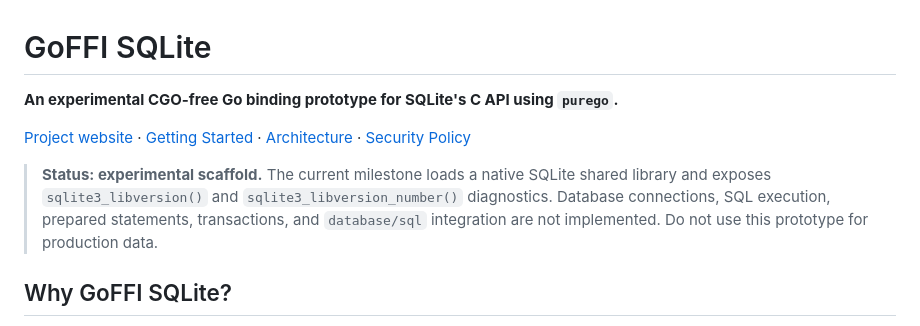
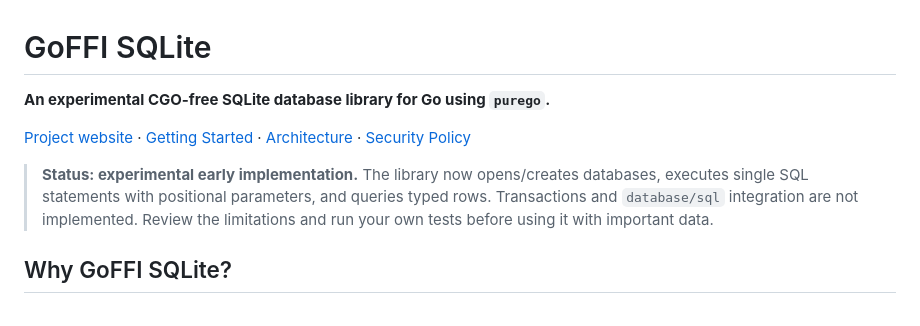
Before and after one commit to Aswanidev-vs/gosqlite-ffi, a Markdown page: README.md, the part around one of its changes. GitHub-like rendering.

```diff
--- a/README.md
+++ b/README.md
@@ -1,10 +1,10 @@
 # GoFFI SQLite
 
-**An experimental CGO-free Go binding prototype for SQLite's C API using `purego`.**
+**An experimental CGO-free SQLite database library for Go using `purego`.**
 
 [Project website](https://aswanidev-vs.github.io/gosqlite-ffi/) · [Getting Started](docs/getting-started.md) · [Architecture](docs/architecture.md) · [Security Policy](SECURITY.md)
 
-> **Status: experimental scaffold.** The current milestone loads a native SQLite shared library and exposes `sqlite3_libversion()` and `sqlite3_libversion_number()` diagnostics. Database connections, SQL execution, prepared statements, transactions, and `database/sql` integration are not implemented. Do not use this prototype for production data.
+> **Status: experimental early implementation.** The library now opens/creates databases, executes single SQL statements with positional parameters, and queries typed rows. Transactions and `database/sql` integration are not implemented. Review the limitations and run your own tests before using it with important data.
 
 ## Why GoFFI SQLite?
 
```
Also changed, not shown: other parts of README.md (+42 -21 lines).
